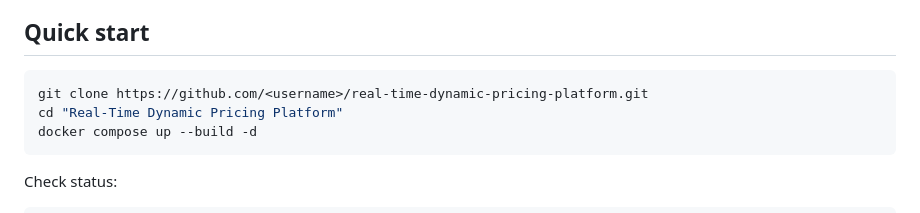
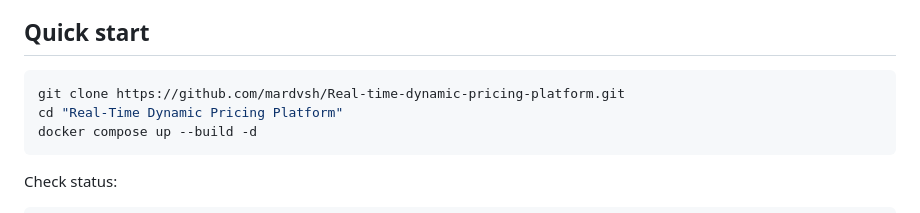
Before and after one commit to mardvsh/Real-time-dynamic-pricing-platform, a Markdown page: README.md, the part around the change. GitHub-like rendering.

````diff
--- a/README.md
+++ b/README.md
@@ -318,7 +318,7 @@ Real-time dynamic pricing platform built with Go microservices, Kafka, Redis, Po
 ## Quick start
 
 ```bash
-git clone https://github.com/<username>/real-time-dynamic-pricing-platform.git
+git clone https://github.com/mardvsh/Real-time-dynamic-pricing-platform.git
 cd "Real-Time Dynamic Pricing Platform"
 docker compose up --build -d
 ```
````
